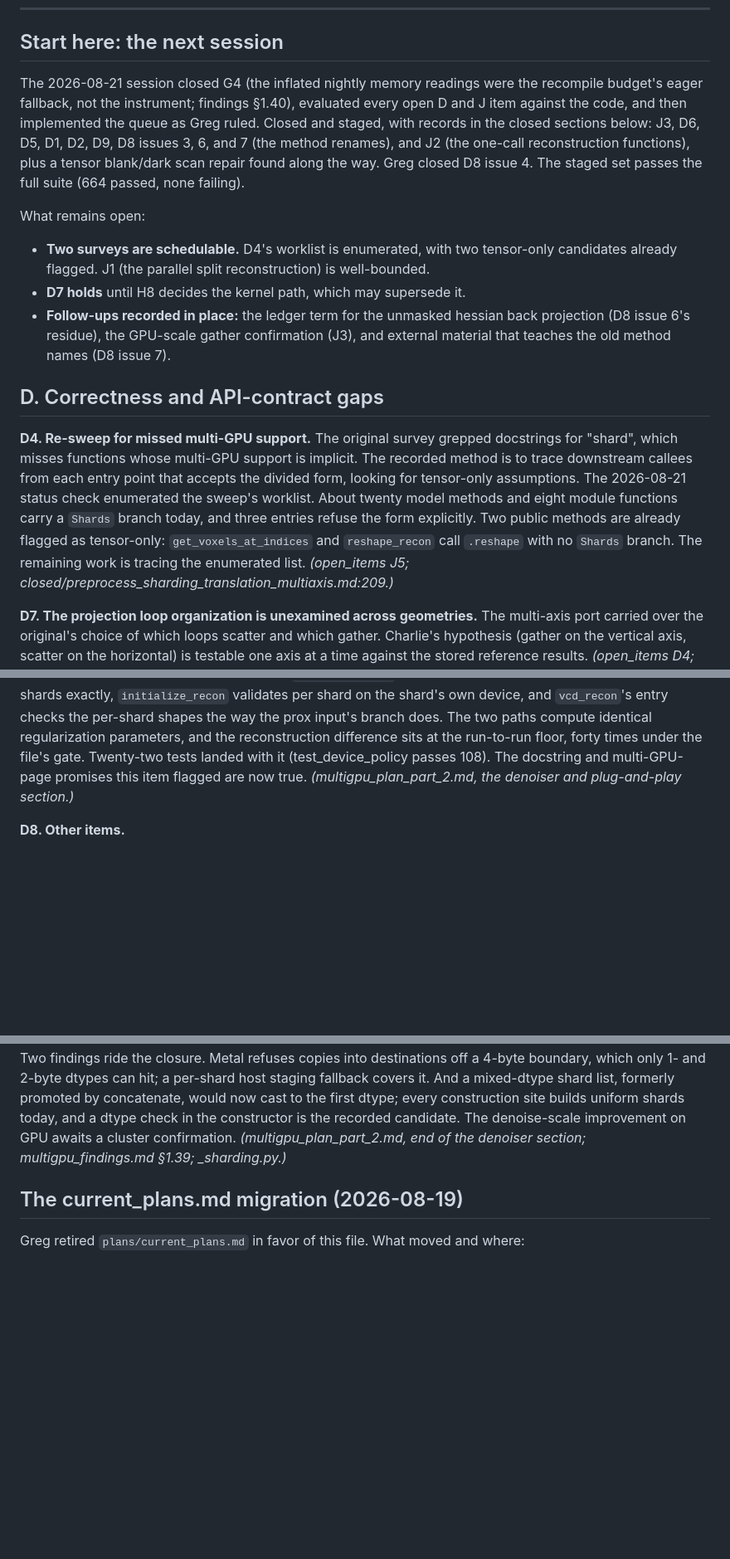
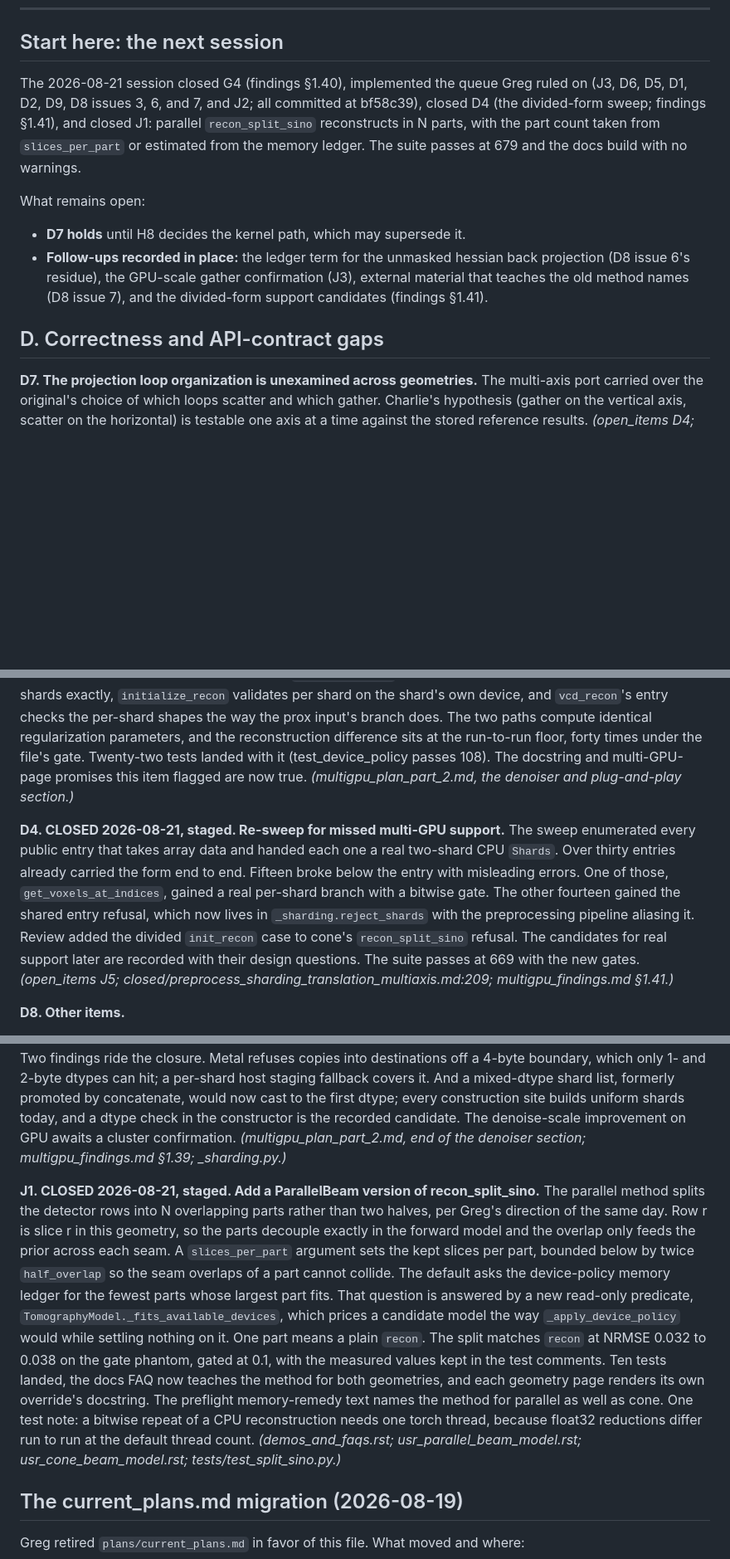
Before and after one commit to gbuzzard/mbirjax_plans, a Markdown page: plans/torch_port/open_items_v5.md, 3 parts joined by grey strips. Shown at 83% size. Drawn GitHub-style; blank space fills up the shorter version.

Commit message:
Finish recon_split_sino for parallel and update plans.

```diff
--- a/plans/torch_port/open_items_v5.md
+++ b/plans/torch_port/open_items_v5.md
@@ -33,43 +33,25 @@ speed floors).
 
 ## Start here: the next session
 
-The 2026-08-21 session closed G4 (the inflated nightly memory
-readings were the recompile budget's eager fallback, not the
-instrument; findings §1.40), evaluated every open D and J item
-against the code, and then implemented the queue as Greg ruled.
-Closed and staged, with records in the closed sections below: J3,
-D6, D5, D1, D2, D9, D8 issues 3, 6, and 7 (the method renames), and
-J2 (the one-call reconstruction functions), plus a tensor blank/dark
-scan repair found along the way.  Greg closed D8 issue 4.  The
-staged set passes the full suite (664 passed, none failing).
+The 2026-08-21 session closed G4 (findings §1.40), implemented the
+queue Greg ruled on (J3, D6, D5, D1, D2, D9, D8 issues 3, 6, and 7,
+and J2; all committed at bf58c39), closed D4 (the divided-form
+sweep; findings §1.41), and closed J1: parallel `recon_split_sino`
+reconstructs in N parts, with the part count taken from
+`slices_per_part` or estimated from the memory ledger.  The suite
+passes at 679 and the docs build with no warnings.
 
 What remains open:
 
-- **Two surveys are schedulable.**  D4's worklist is enumerated, with
-  two tensor-only candidates already flagged.  J1 (the parallel split
-  reconstruction) is well-bounded.
 - **D7 holds** until H8 decides the kernel path, which may supersede
   it.
 - **Follow-ups recorded in place:** the ledger term for the unmasked
   hessian back projection (D8 issue 6's residue), the GPU-scale
-  gather confirmation (J3), and external material that teaches the
-  old method names (D8 issue 7).
+  gather confirmation (J3), external material that teaches the old
+  method names (D8 issue 7), and the divided-form support candidates
+  (findings §1.41).
 
 ## D. Correctness and API-contract gaps
-
-**D4. Re-sweep for missed multi-GPU support.**  The original survey
-grepped docstrings for "shard", which misses functions whose multi-GPU
-support is implicit.  The recorded method is to trace downstream
-callees from each entry point that accepts the divided form, looking
-for tensor-only assumptions.  The 2026-08-21 status check enumerated
-the sweep's worklist.  About twenty model methods and eight module
-functions carry a `Shards` branch today, and three entries refuse the
-form explicitly.  Two public methods are already flagged as
-tensor-only: `get_voxels_at_indices` and `reshape_recon` call
-`.reshape` with no `Shards` branch.  The remaining work is tracing
-the enumerated list.
-*(open_items J5;
-closed/preprocess_sharding_translation_multiaxis.md:209.)*
 
 **D7. The projection loop organization is unexamined across
 geometries.**  The multi-axis port carried over the original's choice of
@@ -403,6 +372,22 @@ forty times under the file's gate.  Twenty-two tests landed with it
 promises this item flagged are now true.
 *(multigpu_plan_part_2.md, the denoiser and plug-and-play section.)*
 
+**D4. CLOSED 2026-08-21, staged.  Re-sweep for missed multi-GPU
+support.**  The sweep enumerated every public entry that takes array
+data and handed each one a real two-shard CPU `Shards`.  Over thirty
+entries already carried the form end to end.  Fifteen broke below
+the entry with misleading errors.  One of those,
+`get_voxels_at_indices`, gained a real per-shard branch with a
+bitwise gate.  The other fourteen gained the shared entry refusal,
+which now lives in `_sharding.reject_shards` with the preprocessing
+pipeline aliasing it.  Review added the divided `init_recon` case to
+cone's `recon_split_sino` refusal.  The candidates for real support
+later are recorded with their design questions.  The suite passes at
+669 with the new gates.
+*(open_items J5;
+closed/preprocess_sharding_translation_multiaxis.md:209;
+multigpu_findings.md §1.41.)*
+
 **D8. Other items.**
 
   * **Issue 3: FIXED 2026-08-21, staged.  The saved-file format tag
@@ -596,6 +581,30 @@ cluster confirmation.
 *(multigpu_plan_part_2.md, end of the denoiser section;
 multigpu_findings.md §1.39; _sharding.py.)*
 
+**J1. CLOSED 2026-08-21, staged.  Add a ParallelBeam version of
+recon_split_sino.**  The parallel method splits the detector rows
+into N overlapping parts rather than two halves, per Greg's
+direction of the same day.  Row r is slice r in this geometry, so
+the parts decouple exactly in the forward model and the overlap only
+feeds the prior across each seam.  A `slices_per_part` argument sets
+the kept slices per part, bounded below by twice `half_overlap` so
+the seam overlaps of a part cannot collide.  The default asks the
+device-policy memory ledger for the fewest parts whose largest part
+fits.  That question is answered by a new read-only predicate,
+`TomographyModel._fits_available_devices`, which prices a candidate
+model the way `_apply_device_policy` would while settling nothing on
+it.  One part means a plain `recon`.  The split matches `recon` at
+NRMSE 0.032 to 0.038 on the gate phantom, gated at 0.1, with the
+measured values kept in the test comments.  Ten tests landed, the
+docs FAQ now teaches the method for both geometries, and each
+geometry page renders its own override's docstring.  The preflight
+memory-remedy text names the method for parallel as well as cone.
+One test note: a bitwise repeat of a CPU reconstruction needs one
+torch thread, because float32 reductions differ run to run at the
+default thread count.
+*(demos_and_faqs.rst; usr_parallel_beam_model.rst;
+usr_cone_beam_model.rst; tests/test_split_sino.py.)*
+
 ## The current_plans.md migration (2026-08-19)
 
 Greg retired `plans/current_plans.md` in favor of this file.  What
```
Also changed, not shown: other parts of plans/torch_port/open_items_v5.md (+0 -13 lines), plans/API_specification.md (+2 -1 lines), 1 other file.
